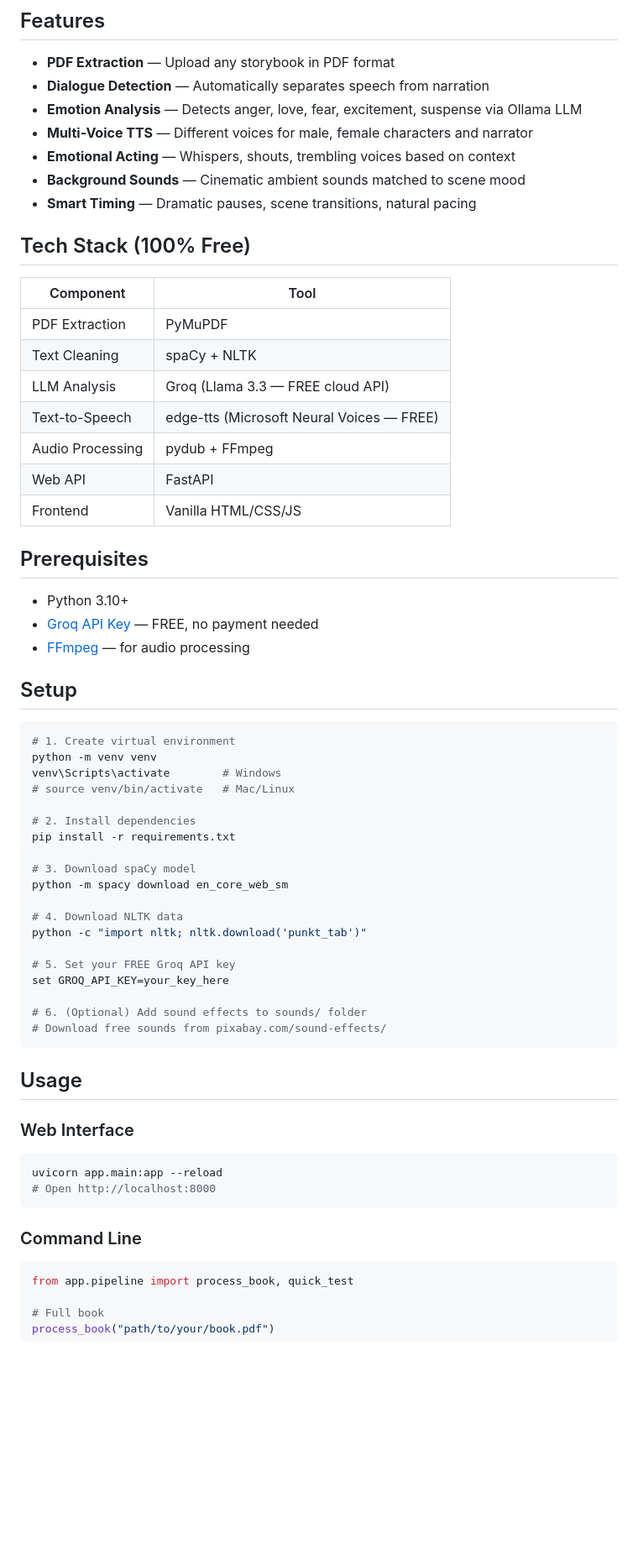
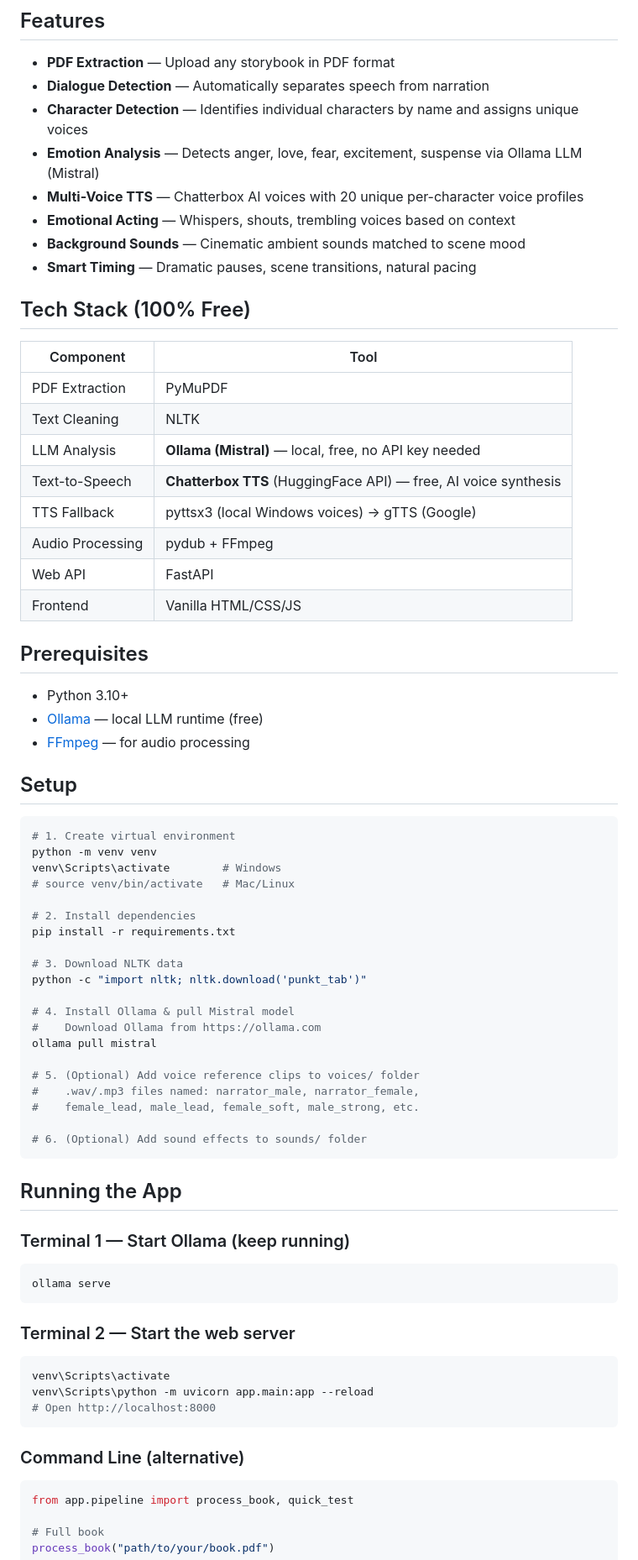
Before and after one commit to Berniceboateng775/AI-Audiobook, a Markdown page: README.md, the part around one of its changes. Shown at 84% size. GitHub-like rendering; blank space fills up the shorter version.

````diff
--- a/README.md
+++ b/README.md
@@ -8,8 +8,9 @@ The engine reads your story, detects characters and emotions, assigns unique mal
 
 - **PDF Extraction** — Upload any storybook in PDF format
 - **Dialogue Detection** — Automatically separates speech from narration
-- **Emotion Analysis** — Detects anger, love, fear, excitement, suspense via Ollama LLM
-- **Multi-Voice TTS** — Different voices for male, female characters and narrator
+- **Character Detection** — Identifies individual characters by name and assigns unique voices
+- **Emotion Analysis** — Detects anger, love, fear, excitement, suspense via Ollama LLM (Mistral)
+- **Multi-Voice TTS** — Chatterbox AI voices with 20 unique per-character voice profiles
 - **Emotional Acting** — Whispers, shouts, trembling voices based on context
 - **Background Sounds** — Cinematic ambient sounds matched to scene mood
 - **Smart Timing** — Dramatic pauses, scene transitions, natural pacing
@@ -19,9 +20,10 @@ The engine reads your story, detects characters and emotions, assigns unique mal
 | Component | Tool |
 |-----------|------|
 | PDF Extraction | PyMuPDF |
-| Text Cleaning | spaCy + NLTK |
-| LLM Analysis | Groq (Llama 3.3 — FREE cloud API) |
-| Text-to-Speech | edge-tts (Microsoft Neural Voices — FREE) |
+| Text Cleaning | NLTK |
+| LLM Analysis | **Ollama (Mistral)** — local, free, no API key needed |
+| Text-to-Speech | **Chatterbox TTS** (HuggingFace API) — free, AI voice synthesis |
+| TTS Fallback | pyttsx3 (local Windows voices) → gTTS (Google) |
 | Audio Processing | pydub + FFmpeg |
 | Web API | FastAPI |
 | Frontend | Vanilla HTML/CSS/JS |
@@ -29,7 +31,7 @@ The engine reads your story, detects characters and emotions, assigns unique mal
 ## Prerequisites
 
 - Python 3.10+
-- [Groq API Key](https://console.groq.com/keys) — FREE, no payment needed
+- [Ollama](https://ollama.com) — local LLM runtime (free)
 - [FFmpeg](https://ffmpeg.org) — for audio processing
 
 ## Setup
@@ -43,28 +45,35 @@ venv\Scripts\activate        # Windows
 # 2. Install dependencies
 pip install -r requirements.txt
 
-# 3. Download spaCy model
-python -m spacy download en_core_web_sm
-
-# 4. Download NLTK data
+# 3. Download NLTK data
 python -c "import nltk; nltk.download('punkt_tab')"
 
-# 5. Set your FREE Groq API key
-set GROQ_API_KEY=your_key_here
+# 4. Install Ollama & pull Mistral model
+#    Download Ollama from https://ollama.com
+ollama pull mistral
+
+# 5. (Optional) Add voice reference clips to voices/ folder
+#    .wav/.mp3 files named: narrator_male, narrator_female,
+#    female_lead, male_lead, female_soft, male_strong, etc.
 
 # 6. (Optional) Add sound effects to sounds/ folder
-# Download free sounds from pixabay.com/sound-effects/
 ```
 
-## Usage
+## Running the App
 
-### Web Interface
+### Terminal 1 — Start Ollama (keep running)
 ```bash
-uvicorn app.main:app --reload
+ollama serve
+```
+
+### Terminal 2 — Start the web server
+```bash
+venv\Scripts\activate
+venv\Scripts\python -m uvicorn app.main:app --reload
 # Open http://localhost:8000
 ```
 
-### Command Line
+### Command Line (alternative)
 ```python
 from app.pipeline import process_book, quick_test
 
````
Also changed, not shown: other parts of README.md (+18 -4 lines).
